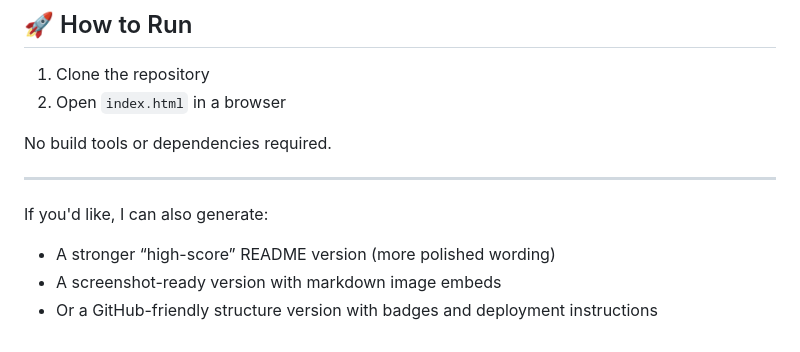
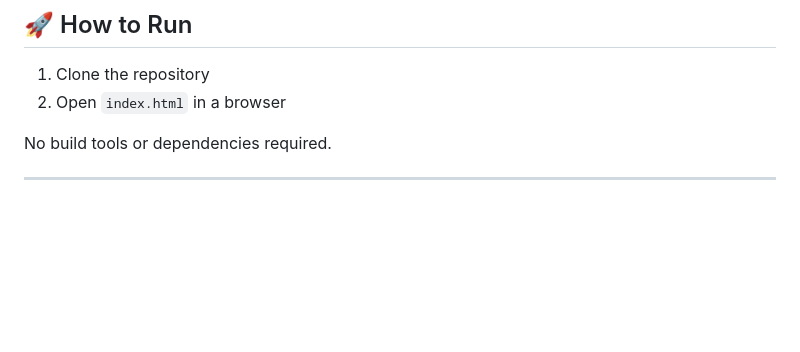
Before and after one commit to I-am-Jaspreet-Sharma/Documentation-Website---Mintlify, a Markdown page: README.md, the part around the change. Drawn GitHub-style; blank space fills up the shorter version.

Commit message:
Simplify README by removing generation options
Removed optional features for README generation.

```diff
--- a/README.md
+++ b/README.md
@@ -157,9 +157,3 @@ Used to recreate the vertical blue-to-teal gradient background.
 No build tools or dependencies required.
 
 ---
-
-If you'd like, I can also generate:
-
-* A stronger “high-score” README version (more polished wording)
-* A screenshot-ready version with markdown image embeds
-* Or a GitHub-friendly structure version with badges and deployment instructions
```
